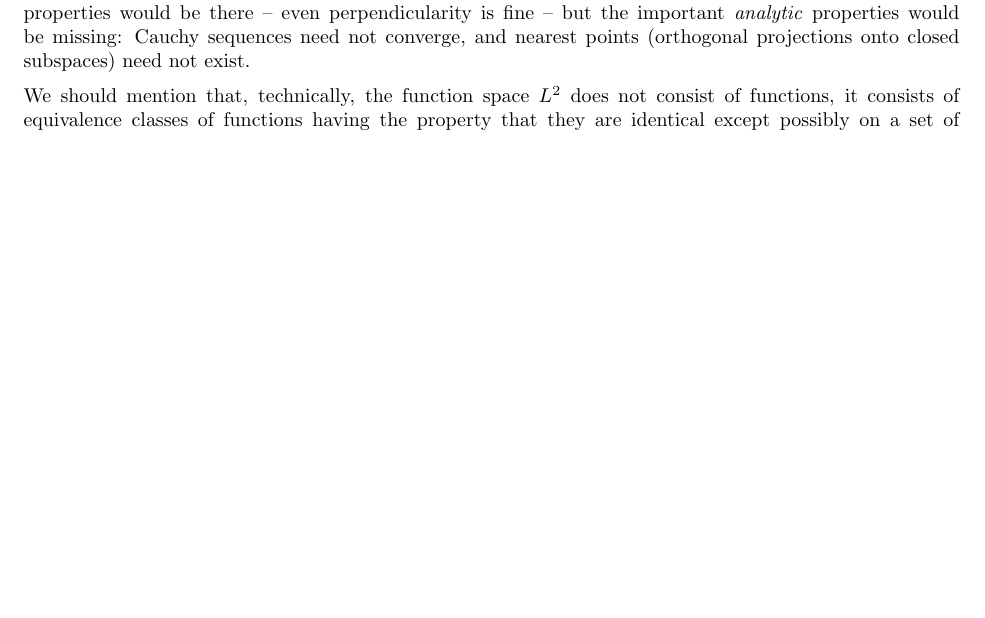
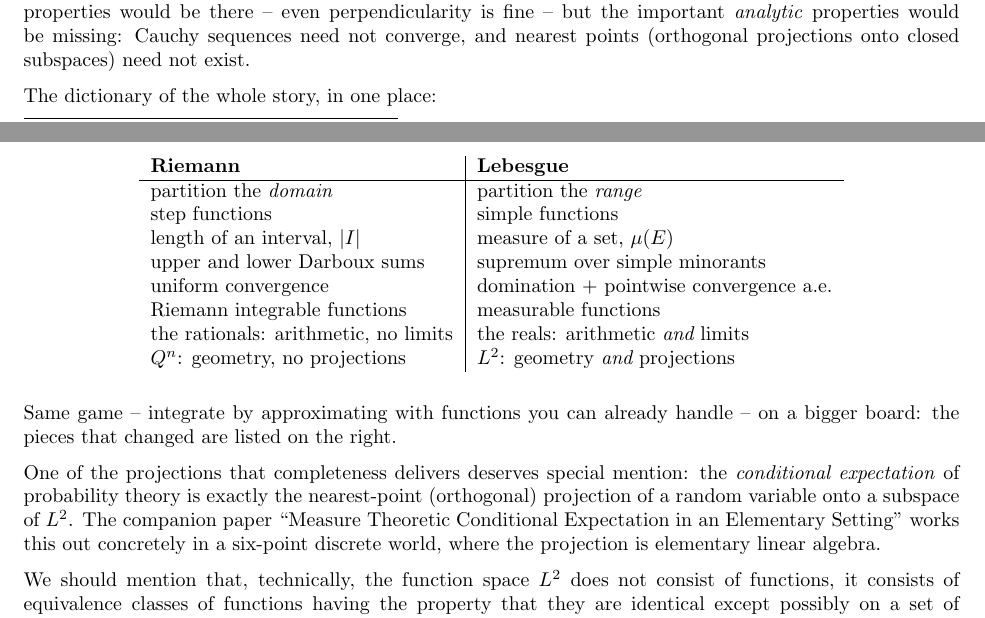
Before and after one commit to scottrsm/math, a LaTeX document (tex/why_lebesgue_integration.tex): part of page 11 of 11 before the commit and two parts of pages 11 and 12 of 12 after it, the two joined at a grey line, cut so that both start at the same text, the shorter picture padded with empty space. Compiled offline with pdfLaTeX.

Commit message:
Review-driven revisions to the Lebesgue integration paper
- Concrete opener: term-by-term integration of the geometric series
  instantiates the limit/integral interchange question
- The eps/2^i halving-budget device is motivated at first use and named
  at all three of its appearances (g_n construction, outer measure of Q,
  sigma-algebra closure plausibility)
- Riemann<->Lebesgue dictionary table added to the conclusion
- Cross-link: conditional expectation named as the nearest-point
  projection in L^2, pointing to the companion paper

Co-Authored-By: Claude Fable 5 <noreply@anthropic.com>

```diff
--- a/tex/why_lebesgue_integration.tex
+++ b/tex/why_lebesgue_integration.tex
@@ -615,6 +644,34 @@ perpendicularity is fine -- but the important {\em analytic\/} properties
 would be missing: Cauchy sequences need not converge, and nearest points
 (orthogonal projections onto closed subspaces) need not exist.
 
+The dictionary of the whole story, in one place:
+
+\begin{center}
+\begin{tabular}{l|l}
+{\bf Riemann} & {\bf Lebesgue} \\
+\hline
+partition the {\em domain} & partition the {\em range} \\
+step functions & simple functions \\
+length of an interval, $|I|$ & measure of a set, $\mu(E)$ \\
+upper and lower Darboux sums & supremum over simple minorants \\
+uniform convergence & domination $+$ pointwise convergence a.e. \\
+Riemann integrable functions & measurable functions \\
+the rationals: arithmetic, no limits & the reals: arithmetic {\em and} limits \\
+$Q^n$: geometry, no projections & $L^2$: geometry {\em and} projections \\
+\end{tabular}
+\end{center}
+
+Same game -- integrate by approximating with functions you can already
+handle -- on a bigger board: the pieces that changed are listed on the
+right.
+
+One of the projections that completeness delivers deserves special mention:
+the {\em conditional expectation\/} of probability theory is exactly the
+nearest-point (orthogonal) projection of a random variable onto a subspace
+of $L^2$. The companion paper ``Measure Theoretic Conditional Expectation
+in an Elementary Setting'' works this out concretely in a six-point
+discrete world, where the projection is elementary linear algebra.
+
 We should mention that, technically, the function space $L^2$ does not
 consist of functions, it consists of
 equivalence classes of functions having the property
```
Also changed, not shown: pdf/why_lebesgue_integration.pdf, tex/why_lebesgue_integration.tex (31 more changed lines).
